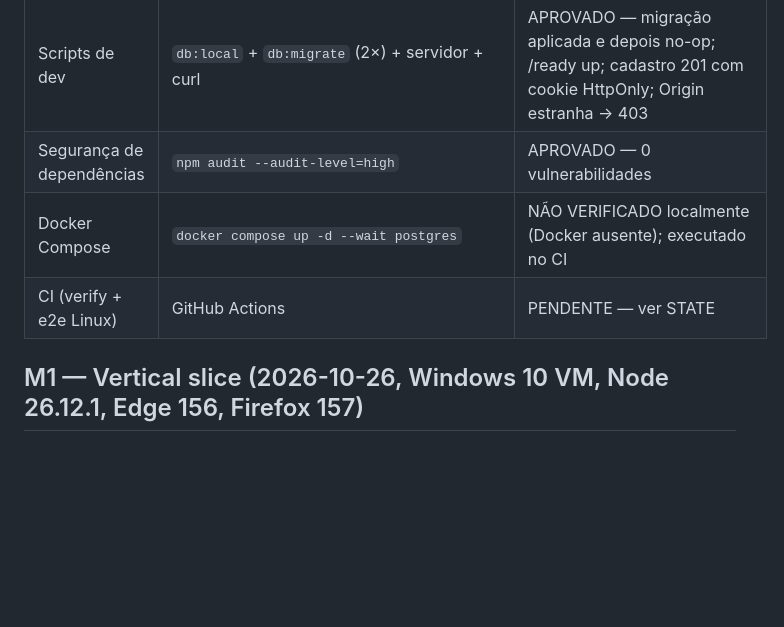
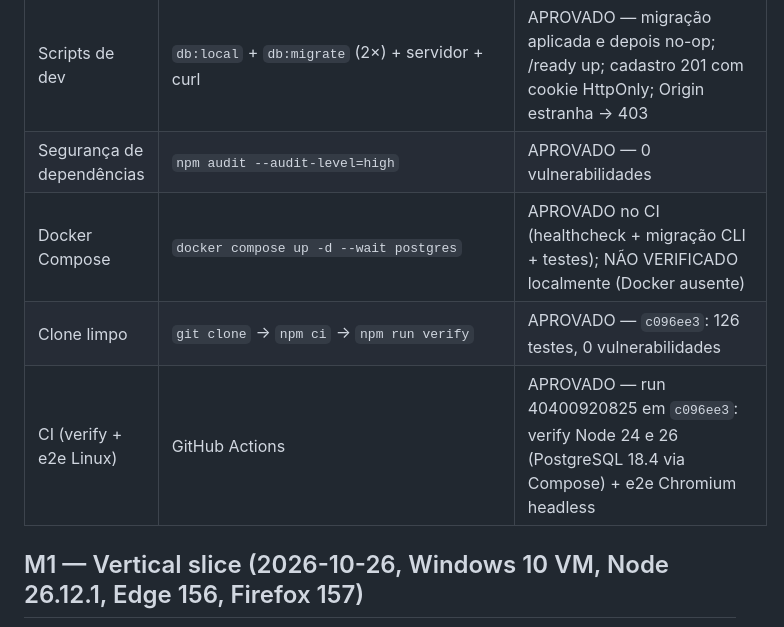
Before and after one commit to TheZenAku/BAR-2.0, a Markdown page: docs/execution/TESTS.md, the part around the change. GitHub-like rendering; blank space fills up the shorter version.

Commit message:
docs(m2): resultado do CI e do clone limpo
Co-Authored-By: Claude Opus 5.5 <noreply@anthropic.com>

```diff
--- a/docs/execution/TESTS.md
+++ b/docs/execution/TESTS.md
@@ -12,8 +12,9 @@
 | E2E em navegador real        | `npm run test:e2e` (PostgreSQL real + servidor + build)   | APROVADO — Edge e Firefox, 26 verificações: sem sessão cena bloqueada e /session 401; login inválido com erro genérico; validação no cliente (aria-invalid); cadastro → cena; cookie HttpOnly/SameSite=Lax invisível ao JS; **todas as verificações M1** (render, andar/correr, colisão, métricas, dispose); reload mantém sessão; logout descarta cena e revoga sessão; reload bloqueado; login → cena                 |
 | Scripts de dev               | `db:local` + `db:migrate` (2×) + servidor + curl          | APROVADO — migração aplicada e depois no-op; /ready up; cadastro 201 com cookie HttpOnly; Origin estranha → 403                                                                                                                                                                                                                                                                                                         |
 | Segurança de dependências    | `npm audit --audit-level=high`                            | APROVADO — 0 vulnerabilidades                                                                                                                                                                                                                                                                                                                                                                                           |
-| Docker Compose               | `docker compose up -d --wait postgres`                    | NÃO VERIFICADO localmente (Docker ausente); executado no CI                                                                                                                                                                                                                                                                                                                                                             |
-| CI (verify + e2e Linux)      | GitHub Actions                                            | PENDENTE — ver STATE                                                                                                                                                                                                                                                                                                                                                                                                    |
+| Docker Compose               | `docker compose up -d --wait postgres`                    | APROVADO no CI (healthcheck + migração CLI + testes); NÃO VERIFICADO localmente (Docker ausente)                                                                                                                                                                                                                                                                                                                        |
+| Clone limpo                  | `git clone` → `npm ci` → `npm run verify`                 | APROVADO — `c096ee3`: 126 testes, 0 vulnerabilidades                                                                                                                                                                                                                                                                                                                                                                    |
+| CI (verify + e2e Linux)      | GitHub Actions                                            | APROVADO — run 40400920825 em `c096ee3`: verify Node 24 e 26 (PostgreSQL 18.4 via Compose) + e2e Chromium headless                                                                                                                                                                                                                                                                                                      |
 
 ## M1 — Vertical slice (2026-10-26, Windows 10 VM, Node 26.12.1, Edge 156, Firefox 157)
 
```
Also changed, not shown: docs/execution/STATE.md (+5 -3 lines).
